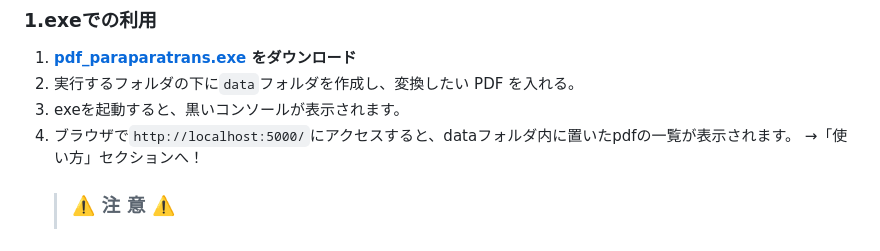
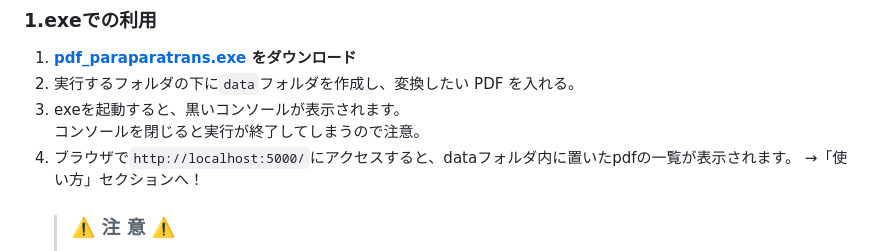
Before and after one commit to runequest77/pdf-paraparatrans, a Markdown page: README.md, the part around the change. Rendered like a GitHub page.

```diff
--- a/README.md
+++ b/README.md
@@ -23,7 +23,7 @@
 ### 1.exeでの利用
 1. **[pdf_paraparatrans.exe](https://github.com/runequest77/pdf_paraparatrans/releases) をダウンロード**
 2. 実行するフォルダの下に`data`フォルダを作成し、変換したい PDF を入れる。
-3. exeを起動すると、黒いコンソールが表示されます。
+3. exeを起動すると、黒いコンソールが表示されます。<br>コンソールを閉じると実行が終了してしまうので注意。
 4. ブラウザで`http://localhost:5000/`にアクセスすると、dataフォルダ内に置いたpdfの一覧が表示されます。
 →「使い方」セクションへ！
     > ### ⚠️ 注 意 ⚠️
```
